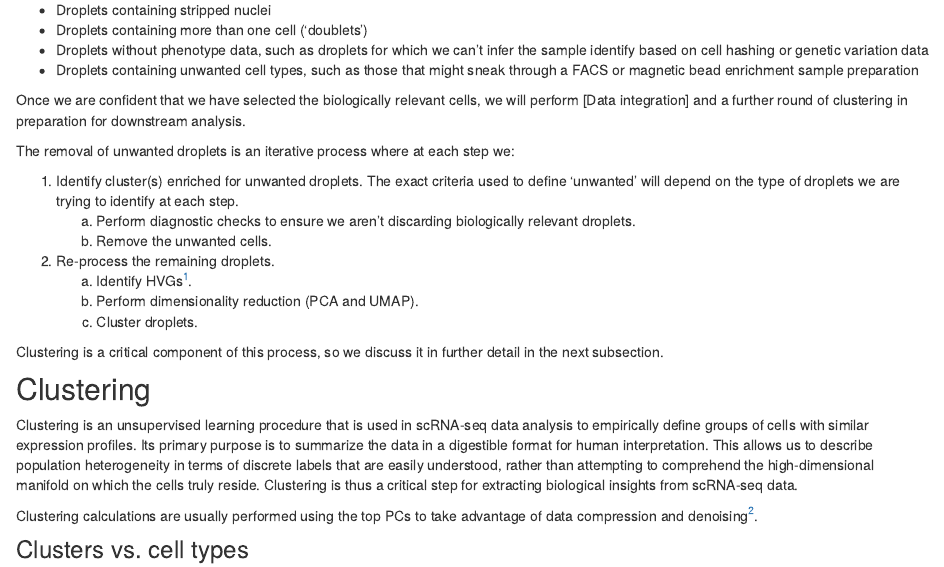
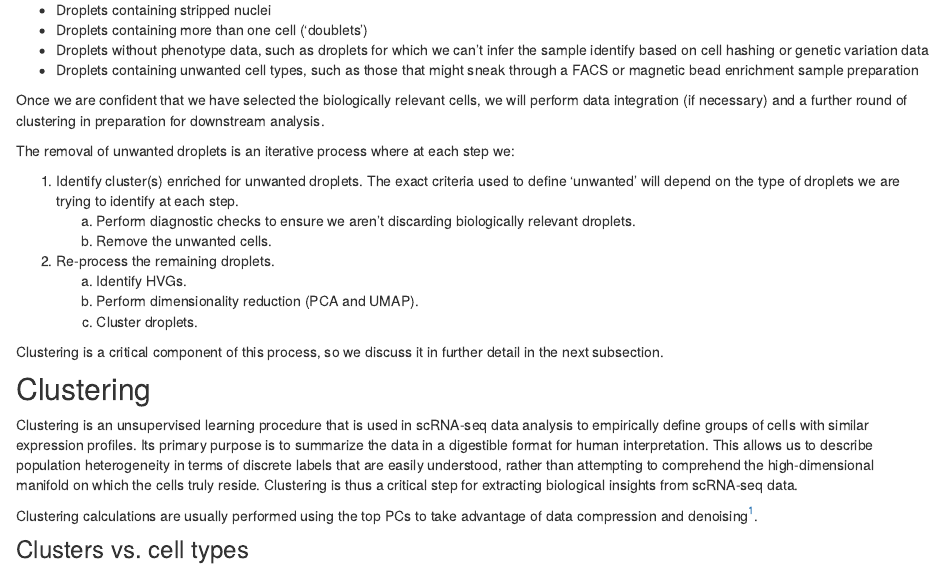
Before and after one commit to WEHISCORE/C057_Cooney, an R Markdown document (analysis/C057_Cooney.cell_selection.Rmd): the page in a window 1100 px wide, from 1280 px down. Rendered offline with R 4.5, knitr and Pandoc, with nearby package versions; drawn as R Markdown's standard HTML page in place of the format the file asks for; some code elsewhere in the file could not run offline; common packages that the code uses without loading them are loaded.

Commit message:
Tweak language in cell selection

```diff
--- a/analysis/C057_Cooney.cell_selection.Rmd
+++ b/analysis/C057_Cooney.cell_selection.Rmd
@@ -45,7 +45,7 @@ Examples of unwanted droplets include:
 - Droplets without phenotype data, such as droplets for which we can't infer the sample identify based on cell hashing or genetic variation data
 - Droplets containing unwanted cell types, such as those that might sneak through a FACS or magnetic bead enrichment sample preparation
 
-Once we are confident that we have selected the biologically relevant cells, we will perform [Data integration] and a further round of clustering in preparation for downstream analysis.
+Once we are confident that we have selected the biologically relevant cells, we will perform data integration (if necessary) and a further round of clustering in preparation for downstream analysis.
 
 The removal of unwanted droplets is an iterative process where at each step we:
 
@@ -53,7 +53,7 @@ The removal of unwanted droplets is an iterative process where at each step we:
     a. Perform diagnostic checks to ensure we aren't discarding biologically relevant droplets.
     b. Remove the unwanted cells.
 2. Re-process the remaining droplets.
-    a. Identify HVGs^[Throughout, we will exclude mitochondrial and ribosomal protein genes from the HVGs.].
+    a. Identify HVGs.
     b. Perform dimensionality reduction (PCA and UMAP).
     c. Cluster droplets.
 
```
Also changed, not shown: 1 other file.
